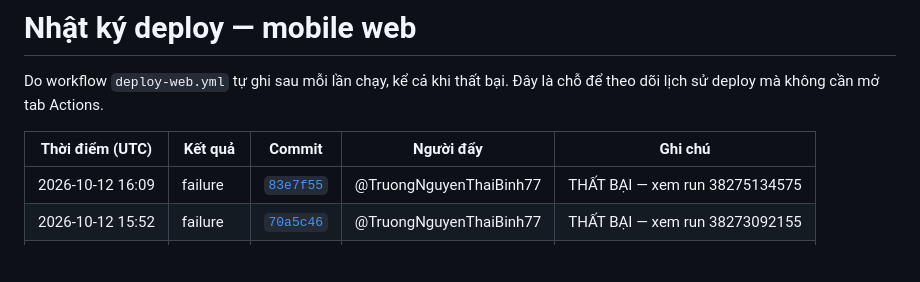
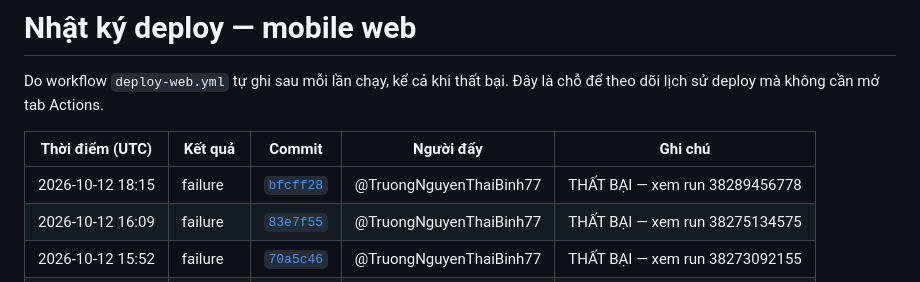
Before and after one commit to LockR-Tech/mobile, a Markdown page: DEPLOY-LOG.md, the part around the change. Rendered like a GitHub page; blank space fills up the shorter version.

Commit message:
chore(deploy): ghi nhật ký deploy mobile web [skip ci]

```diff
--- a/DEPLOY-LOG.md
+++ b/DEPLOY-LOG.md
@@ -5,6 +5,7 @@ Do workflow `deploy-web.yml` tự ghi sau mỗi lần chạy, kể cả khi th
 
 | Thời điểm (UTC) | Kết quả | Commit | Người đẩy | Ghi chú |
 |---|---|---|---|---|
+| 2026-10-12 18:15 | failure | [`bfcff28`](https://github.com/LockR-Tech/mobile/commit/bfcff280307fe9dd0a469c0305de26e12c36a819) | @TruongNguyenThaiBinh77 | THẤT BẠI — xem run 38289456778 |
 | 2026-10-12 16:09 | failure | [`83e7f55`](https://github.com/LockR-Tech/mobile/commit/83e7f55f68229795287bdaa7033f88c77d77d351) | @TruongNguyenThaiBinh77 | THẤT BẠI — xem run 38275134575 |
 | 2026-10-12 15:52 | failure | [`70a5c46`](https://github.com/LockR-Tech/mobile/commit/70a5c46fe51569c60290b4dbafc7d8e101a53036) | @TruongNguyenThaiBinh77 | THẤT BẠI — xem run 38273092155 |
 | 2026-10-12 15:19 | failure | [`1684fe8`](https://github.com/LockR-Tech/mobile/commit/1684fe8e782e1e4a7378f9dbe25914aed8dd28db) | @LeThiYenVi | THẤT BẠI — xem run 38269106676 |
```
